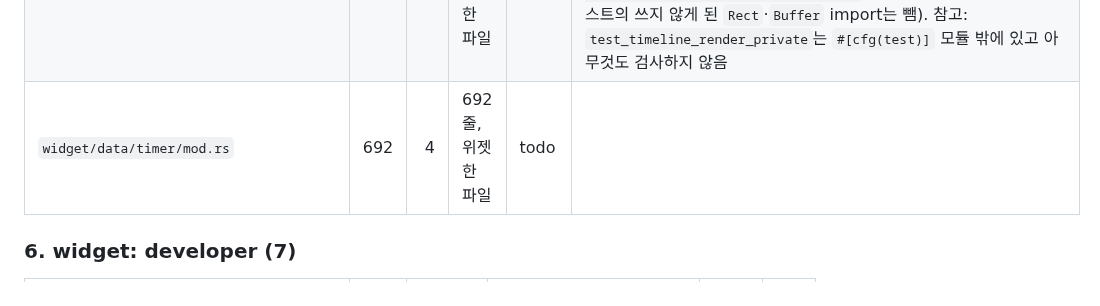
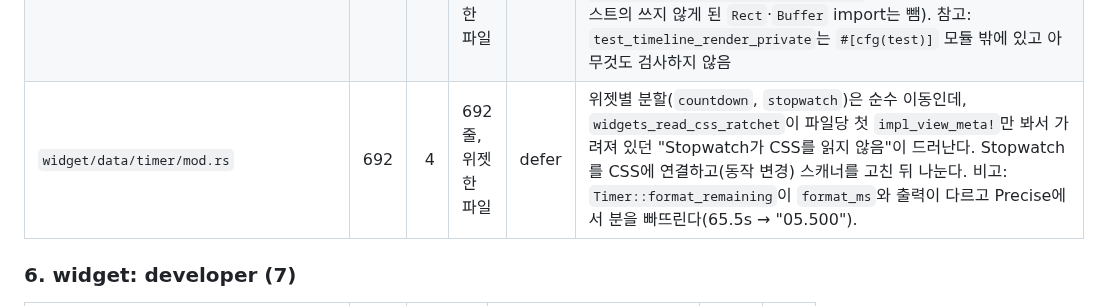
Before and after one commit to hawk90/revue, a Markdown page: docs/refactor/srp-audit.md, the part around the change. Rendered like a GitHub page.

Commit message:
docs(refactor): defer splitting timer until Stopwatch reads CSS

```diff
--- a/docs/refactor/srp-audit.md
+++ b/docs/refactor/srp-audit.md
@@ -126,7 +126,7 @@ PR은 아래 묶음마다 하나다(묶음 번호 순서로 진행). 파일마
 | `widget/data/json_viewer/view.rs` | 656 | 1 | 656줄, 위젯 한 파일 | split | `JsonViewer` 구조체·빌더·조회, 선택 이동·펼침/접기, `Search` 구현, 그리기(`View`, 약 225줄)가 섞임 → json_viewer/view/{mod,navigation,search_impl,render}.rs. 새 파일은 view의 자식이라 private 필드·`get_visible_nodes`를 그대로 봄(가시성 변경 없음). `parse`가 부르는 `clear_search` 때문에 mod.rs에 `Search` import 유지. 참고: `ensure_visible`은 빈 함수("Handled during render") |
 | `widget/data/log_viewer/view.rs` | 908 | 1 | 908줄, 위젯 한 파일 | split | `LogViewer` 구조체·적재·빌더·조회·내보내기, 검색, 북마크·점프·스크롤·선택, 키 처리, 그리기(`View`, 약 220줄)가 섞임 → log_viewer/view/{mod,search,navigation,handler,render}.rs (자식 모듈이라 private 필드를 그대로 봄; 공용 `filtered_entries`·`ensure_visible`은 mod.rs). `update_search`는 mod.rs의 `load`/`push`도 부르므로 `pub(super)`(view 안으로만). 버그 의심: `update_search`가 찾은 위치 다음 바이트(`actual_start + 1`)부터 다시 잘라 `msg_lower[start..]`가 멀티바이트 문자(예: 한글) 경계가 아니면 패닉함, 일치 끝을 원래 질의의 바이트 길이로 잡아 소문자 변환으로 길이가 바뀌면 범위가 어긋남 |
 | `widget/data/timeline.rs` | 556 | 5 | 공개 타입 5, 위젯 한 파일 | split | 이벤트·이벤트 종류·방향·스타일 타입(약 145줄), 빌더·선택 상태, 세로·가로 그리기(`View`, 약 220줄)가 섞임 → timeline/{mod,types,render}.rs. 렌더 테스트는 render.rs로(테스트 모듈에 `TimelineEvent` import 추가), `test_clear`와 모듈 밖 `#[test] test_timeline_render_private`는 mod.rs에 둠(mod.rs 테스트의 쓰지 않게 된 `Rect`·`Buffer` import는 뺌). 참고: `test_timeline_render_private`는 `#[cfg(test)]` 모듈 밖에 있고 아무것도 검사하지 않음 |
-| `widget/data/timer/mod.rs` | 692 | 4 | 692줄, 위젯 한 파일 | todo | |
+| `widget/data/timer/mod.rs` | 692 | 4 | 692줄, 위젯 한 파일 | defer | 위젯별 분할(`countdown`, `stopwatch`)은 순수 이동인데, `widgets_read_css_ratchet`이 파일당 첫 `impl_view_meta!`만 봐서 가려져 있던 "Stopwatch가 CSS를 읽지 않음"이 드러난다. Stopwatch를 CSS에 연결하고(동작 변경) 스캐너를 고친 뒤 나눈다. 비고: `Timer::format_remaining`이 `format_ms`와 출력이 다르고 Precise에서 분을 빠뜨린다(65.5s → "05.500"). |
 
 ### 6. widget: developer (7)
 
```
